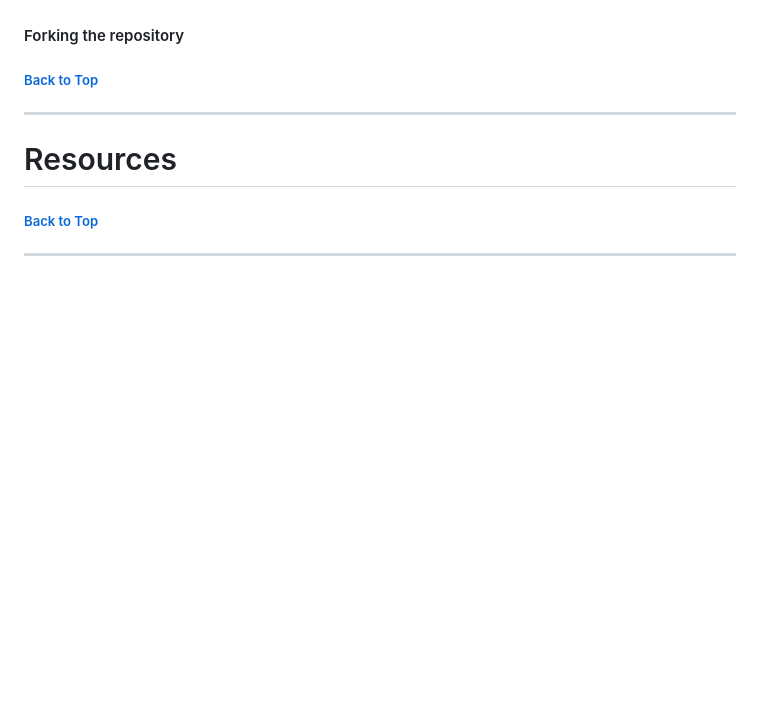
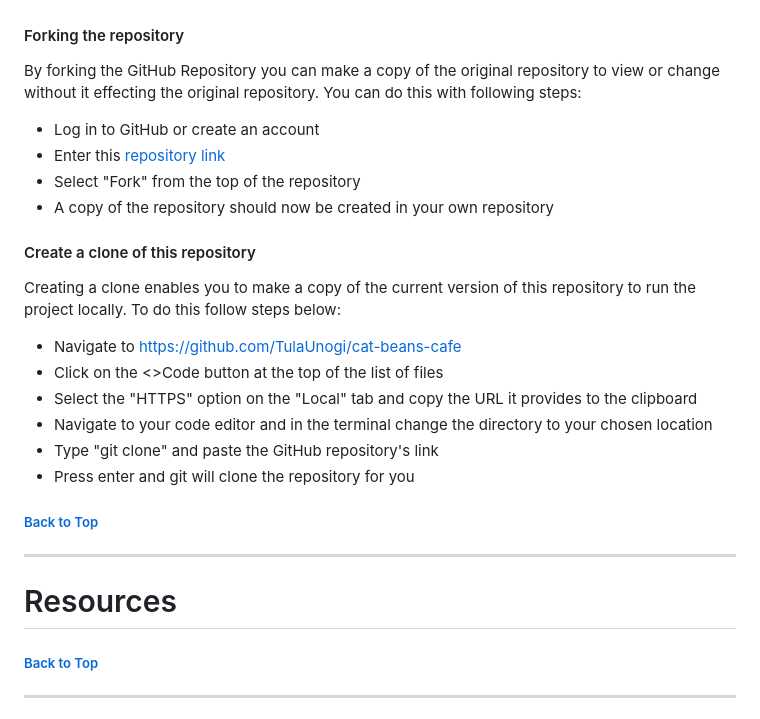
Before and after one commit to TulaUnogi/cat-beans-cafe, a Markdown page: README.md, the part around the change. GitHub-like rendering; blank space fills up the shorter version.

Commit message:
Add forking and cloning steps to Deployment

```diff
--- a/README.md
+++ b/README.md
@@ -256,7 +256,23 @@ web: guincorn PROJECT_NAME.wsgi
 
 #### Forking the repository
 
+By forking the GitHub Repository you can make a copy of the original repository to view or change without it effecting the original repository. You can do this with following steps:
 
+- Log in to GitHub or create an account
+- Enter this [repository link](https://github.com/TulaUnogi/cat-beans-cafe)
+- Select "Fork" from the top of the repository
+- A copy of the repository should now be created in your own repository
+
+#### Create a clone of this repository
+
+Creating a clone enables you to make a copy of the current version of this repository to run the project locally. To do this follow steps below:
+
+- Navigate to https://github.com/TulaUnogi/cat-beans-cafe
+- Click on the <>Code button at the top of the list of files
+- Select the "HTTPS" option on the "Local" tab and copy the URL it provides to the clipboard
+- Navigate to your code editor and in the terminal change the directory to your chosen location
+- Type "git clone" and paste the GitHub repository's link
+- Press enter and git will clone the repository for you
 
 ##### [ Back to Top ](#table-of-contents)
 
```
